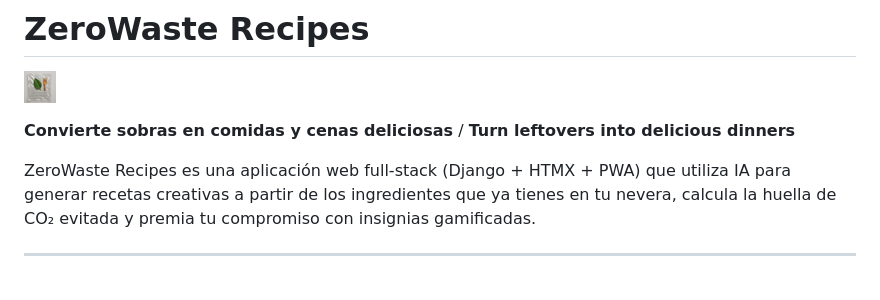
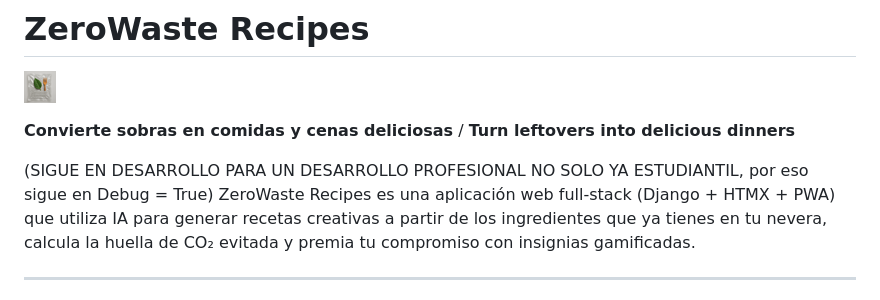
Before and after one commit to daniilabradorr/zerowaste-recipes, a Markdown page: Readme.md, the part around the change. GitHub-like rendering.

Commit message:
aclarando porque sigue en debug true

```diff
--- a/Readme.md
+++ b/Readme.md
@@ -4,6 +4,7 @@
 
 **Convierte sobras en comidas y cenas deliciosas** / **Turn leftovers into delicious dinners**
 
+(SIGUE EN DESARROLLO PARA UN DESARROLLO PROFESIONAL NO SOLO YA ESTUDIANTIL, por eso sigue en Debug = True)
 ZeroWaste Recipes es una aplicación web full-stack (Django + HTMX + PWA) que utiliza IA para generar recetas creativas a partir de los ingredientes que ya tienes en tu nevera, calcula la huella de CO₂ evitada y premia tu compromiso con insignias gamificadas.
 
 ---
```
